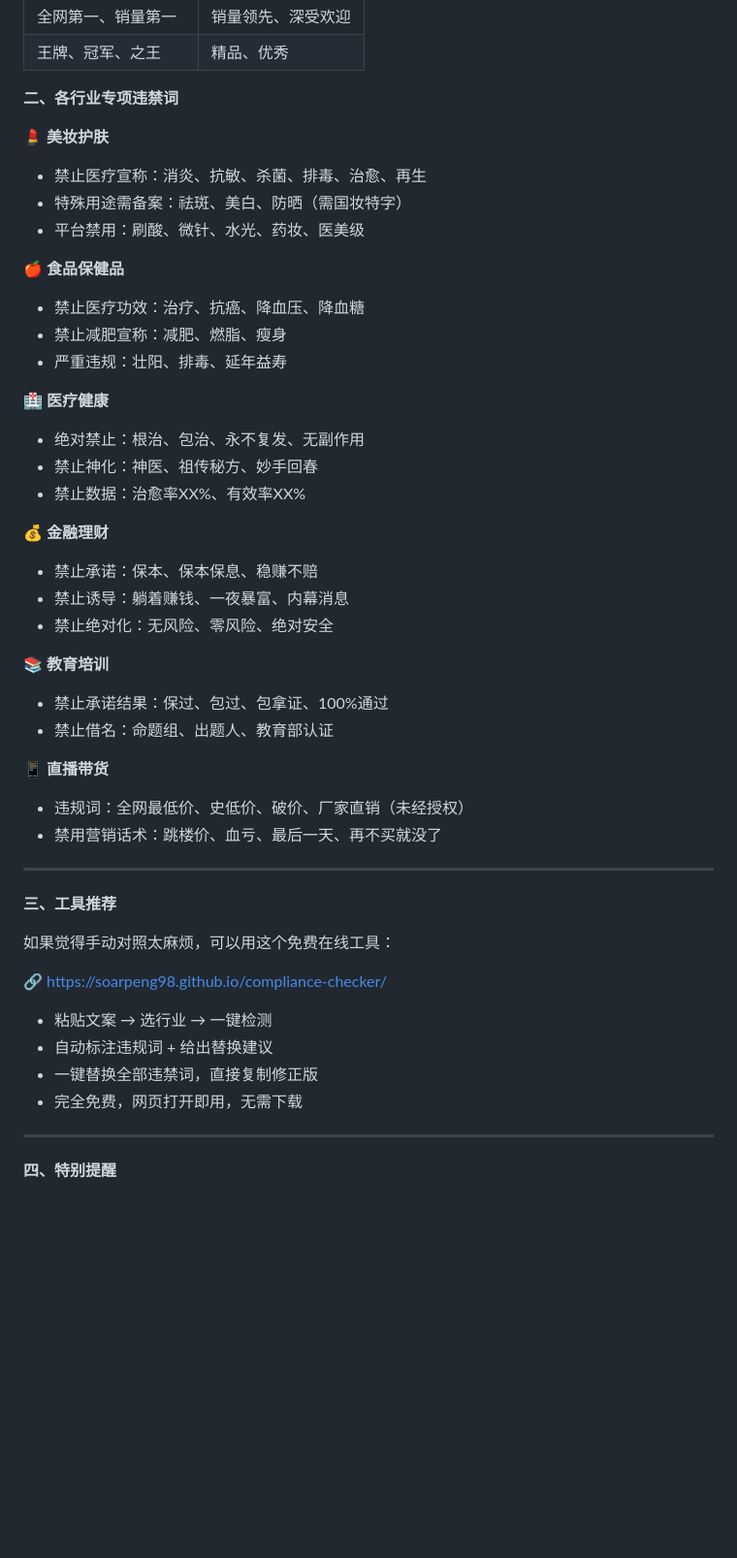
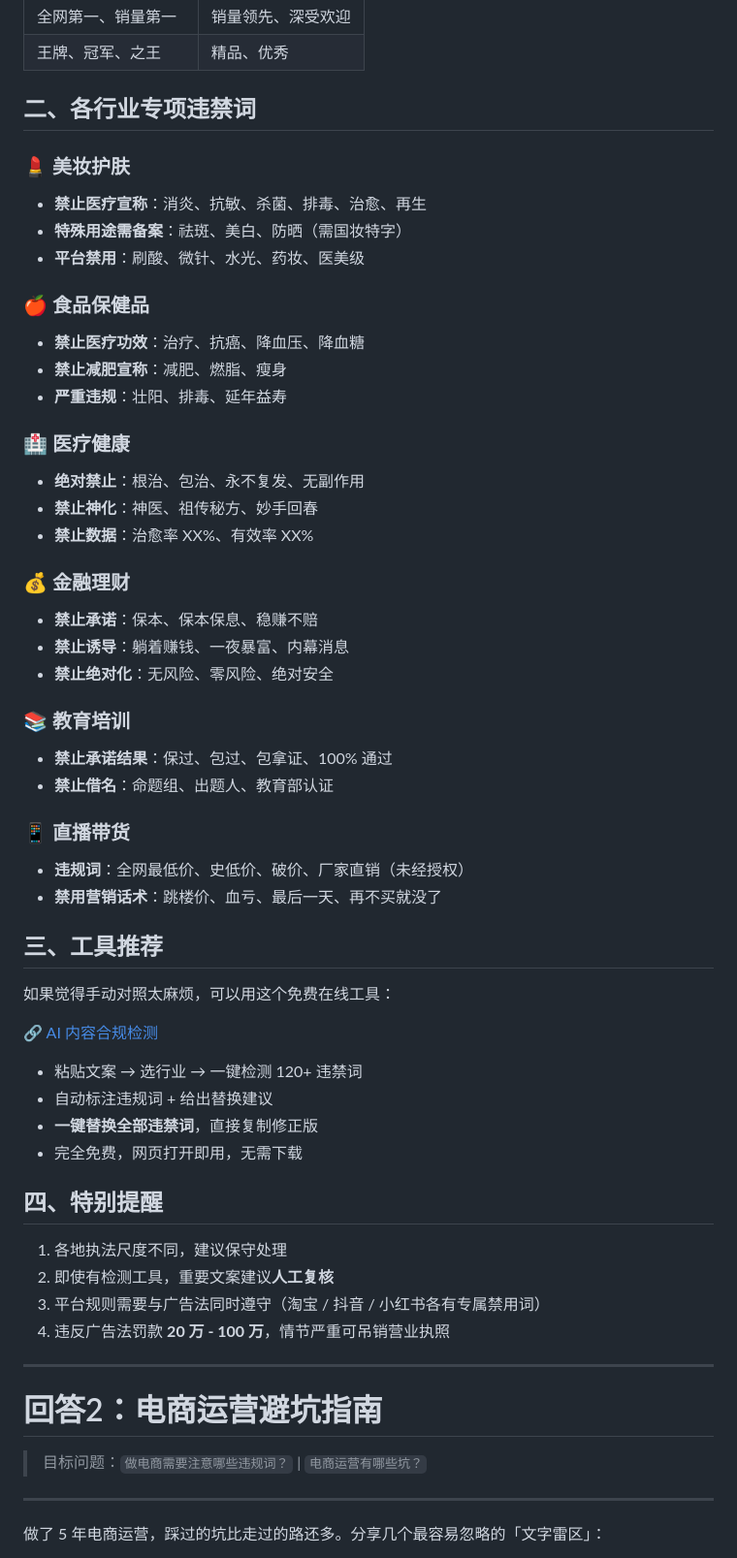
Before and after one commit to soarpeng98/compliance-checker, a Markdown page: promo-assets/知乎文案.md, the part around one of its changes. Shown at 97% size. Drawn GitHub-style; blank space fills up the shorter version.

```diff
--- a/promo-assets/知乎文案.md
+++ b/promo-assets/知乎文案.md
@@ -26,50 +25,67 @@
 | 全网第一、销量第一 | 销量领先、深受欢迎 |
 | 王牌、冠军、之王 | 精品、优秀 |
 
-**二、各行业专项违禁词**
+## 二、各行业专项违禁词
 
-**💄 美妆护肤**
-- 禁止医疗宣称：消炎、抗敏、杀菌、排毒、治愈、再生
-- 特殊用途需备案：祛斑、美白、防晒（需国妆特字）
-- 平台禁用：刷酸、微针、水光、药妆、医美级
+### 💄 美妆护肤
 
-**🍎 食品保健品**
-- 禁止医疗功效：治疗、抗癌、降血压、降血糖
-- 禁止减肥宣称：减肥、燃脂、瘦身
-- 严重违规：壮阳、排毒、延年益寿
+- **禁止医疗宣称**：消炎、抗敏、杀菌、排毒、治愈、再生
+- **特殊用途需备案**：祛斑、美白、防晒（需国妆特字）
+- **平台禁用**：刷酸、微针、水光、药妆、医美级
 
-**🏥 医疗健康**
-- 绝对禁止：根治、包治、永不复发、无副作用
-- 禁止神化：神医、祖传秘方、妙手回春
-- 禁止数据：治愈率XX%、有效率XX%
+### 🍎 食品保健品
 
-**💰 金融理财**
-- 禁止承诺：保本、保本保息、稳赚不赔
-- 禁止诱导：躺着赚钱、一夜暴富、内幕消息
-- 禁止绝对化：无风险、零风险、绝对安全
+- **禁止医疗功效**：治疗、抗癌、降血压、降血糖
+- **禁止减肥宣称**：减肥、燃脂、瘦身
+- **严重违规**：壮阳、排毒、延年益寿
 
-**📚 教育培训**
-- 禁止承诺结果：保过、包过、包拿证、100%通过
-- 禁止借名：命题组、出题人、教育部认证
+### 🏥 医疗健康
 
-**📱 直播带货**
-- 违规词：全网最低价、史低价、破价、厂家直销（未经授权）
-- 禁用营销话术：跳楼价、血亏、最后一天、再不买就没了
+- **绝对禁止**：根治、包治、永不复发、无副作用
+- **禁止神化**：神医、祖传秘方、妙手回春
+- **禁止数据**：治愈率 XX%、有效率 XX%
+
+### 💰 金融理财
+
+- **禁止承诺**：保本、保本保息、稳赚不赔
+- **禁止诱导**：躺着赚钱、一夜暴富、内幕消息
+- **禁止绝对化**：无风险、零风险、绝对安全
+
+### 📚 教育培训
+
+- **禁止承诺结果**：保过、包过、包拿证、100% 通过
+- **禁止借名**：命题组、出题人、教育部认证
+
+### 📱 直播带货
+
+- **违规词**：全网最低价、史低价、破价、厂家直销（未经授权）
+- **禁用营销话术**：跳楼价、血亏、最后一天、再不买就没了
+
+## 三、工具推荐
+
+如果觉得手动对照太麻烦，可以用这个免费在线工具：
+
+🔗 [AI 内容合规检测](https://soarpeng98.github.io/compliance-checker/)
+
+- 粘贴文案 → 选行业 → 一键检测 120+ 违禁词
+- 自动标注违规词 + 给出替换建议
+- **一键替换全部违禁词**，直接复制修正版
+- 完全免费，网页打开即用，无需下载
+
+## 四、特别提醒
+
+1. 各地执法尺度不同，建议保守处理
+2. 即使有检测工具，重要文案建议**人工复核**
+3. 平台规则需要与广告法同时遵守（淘宝 / 抖音 / 小红书各有专属禁用词）
+4. 违反广告法罚款 **20 万 - 100 万**，情节严重可吊销营业执照
 
 ---
 
-**三、工具推荐**
+# 回答2：电商运营避坑指南
 
-如果觉得手动对照太麻烦，可以用这个免费在线工具：
-
-🔗 https://soarpeng98.github.io/compliance-checker/
-
-- 粘贴文案 → 选行业 → 一键检测
-- 自动标注违规词 + 给出替换建议
-- 一键替换全部违禁词，直接复制修正版
-- 完全免费，网页打开即用，无需下载
+> 目标问题：`做电商需要注意哪些违规词？` | `电商运营有哪些坑？`
 
 ---
 
-**四、特别提醒**
+做了 5 年电商运营，踩过的坑比走过的路还多。分享几个最容易忽略的「文字雷区」：
 
```
Also changed, not shown: other parts of promo-assets/知乎文案.md (+68 -76 lines), promo-assets/小红书文案-优化版.md (added, +73 -0 lines).
